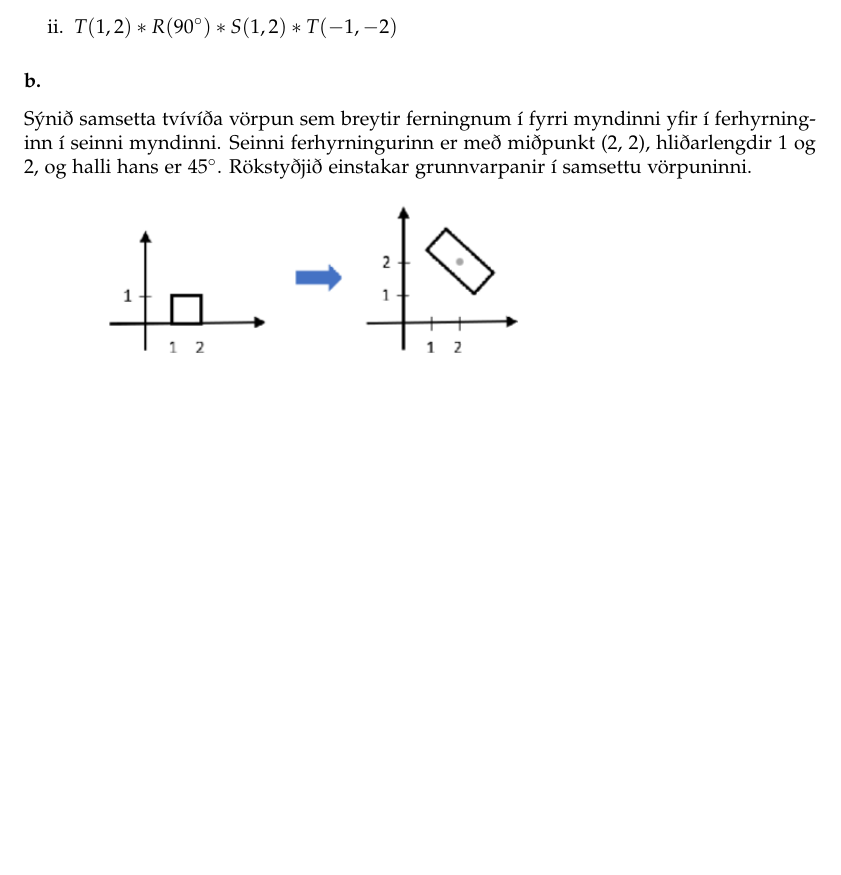
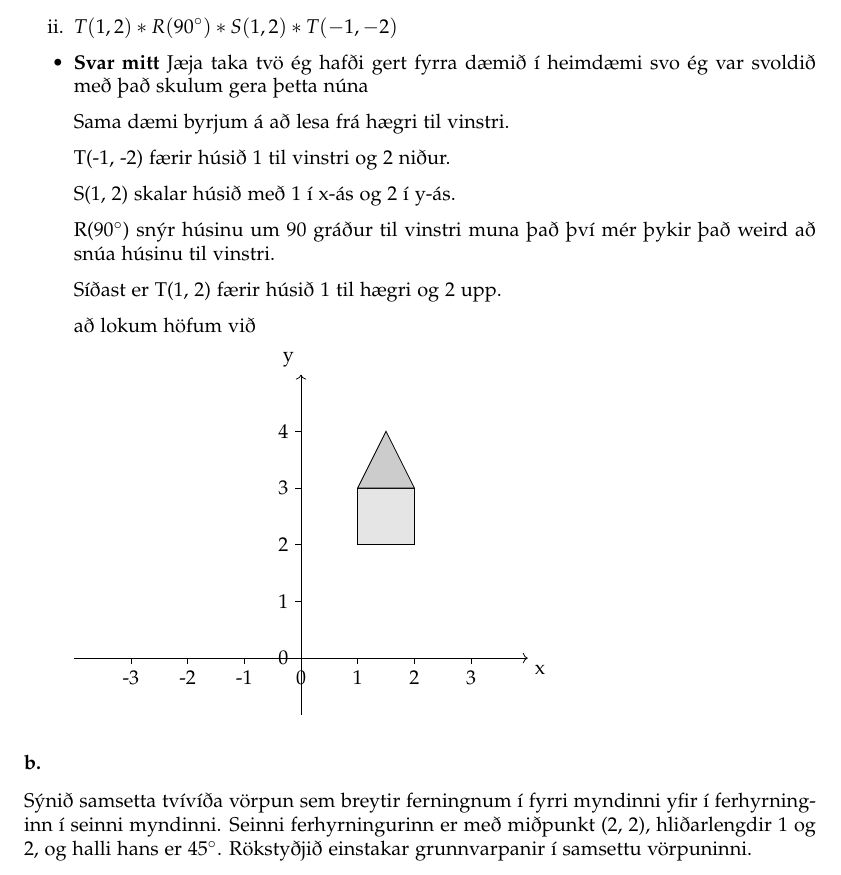
Before and after one commit to Reynirjr/TgrLokaprof, a LaTeX document (Tgr.tex): part of page 4 of 9 before the commit and part of page 4 of 10 after it, cut so that both start at the same text, the shorter picture padded with empty space. Compiled offline with pdfLaTeX.

Commit message:
prof 2023 1 a. ii a eftir að klara

```diff
--- a/Tgr.tex
+++ b/Tgr.tex
@@ -168,6 +168,35 @@ Teiknið mynd af stöðu hússins eftir þessar samsettu varpanir (hvor liður s
 
 
     \item[ii.] $T(1, 2)*R(90\degree)*S(1,2)*T(-1,-2)$
+
+    \item \textbf{Svar mitt} Jæja taka tvö ég hafði gert fyrra dæmið í heimdæmi svo ég var svoldið með það skulum gera þetta núna
+
+    Sama dæmi byrjum á að lesa frá hægri til vinstri.
+
+    T(-1, -2) færir húsið 1 til vinstri og 2 niður.
+
+    S(1, 2) skalar húsið með 1 í x-ás og 2 í y-ás.
+
+    R($90\degree$) snýr húsinu um 90 gráður til vinstri muna það því mér þykir það weird að snúa húsinu til vinstri.
+
+    Síðast er T(1, 2) færir húsið 1 til hægri og 2 upp.
+
+    að lokum höfum við
+
+    \begin{tikzpicture}
+        \draw[->] (-4,0) -- (4,0) node[anchor=north west] {x};
+        \foreach \x in {-3, -2, -1, 0, 1, 2, 3}
+        \draw (\x, 0) -- (\x, -0.1) node[anchor=north] {\x};
+
+        \draw[->] (0,-1) -- (0,5) node[anchor=south east] {y};
+        \foreach \y in {0, 1, 2, 3, 4}
+        \draw (0, \y) -- (-0.1, \y) node[anchor=east] {\y};
+
+        \draw[fill=gray!20] (1, 2) rectangle (2, 3);
+
+        \draw[fill=gray!40] (1,3) -- (1.5, 4) -- (2, 3) -- cycle;
+
+    \end{tikzpicture}
 \end{itemize}
 
 \subsubsection{b.} Sýnið samsetta tvívíða vörpun sem breytir ferningnum í fyrri myndinni yfir í
```
Also changed, not shown: Tgr.pdf.
